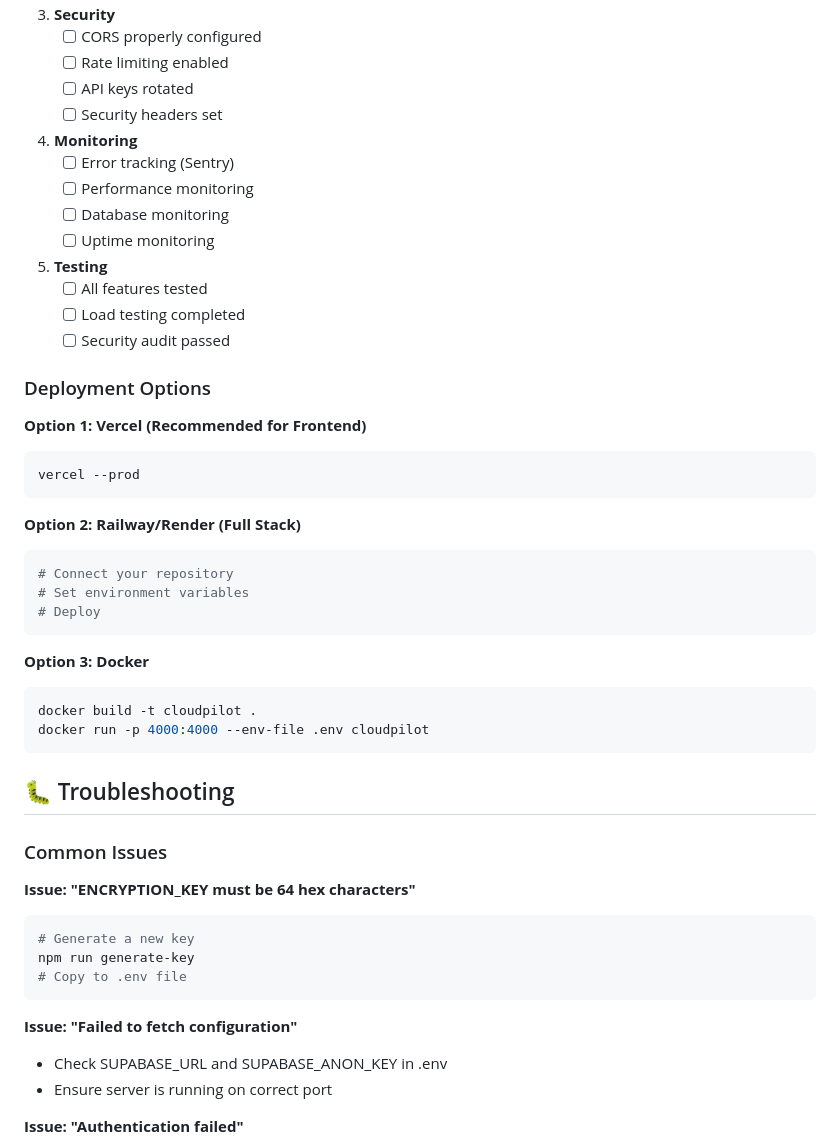
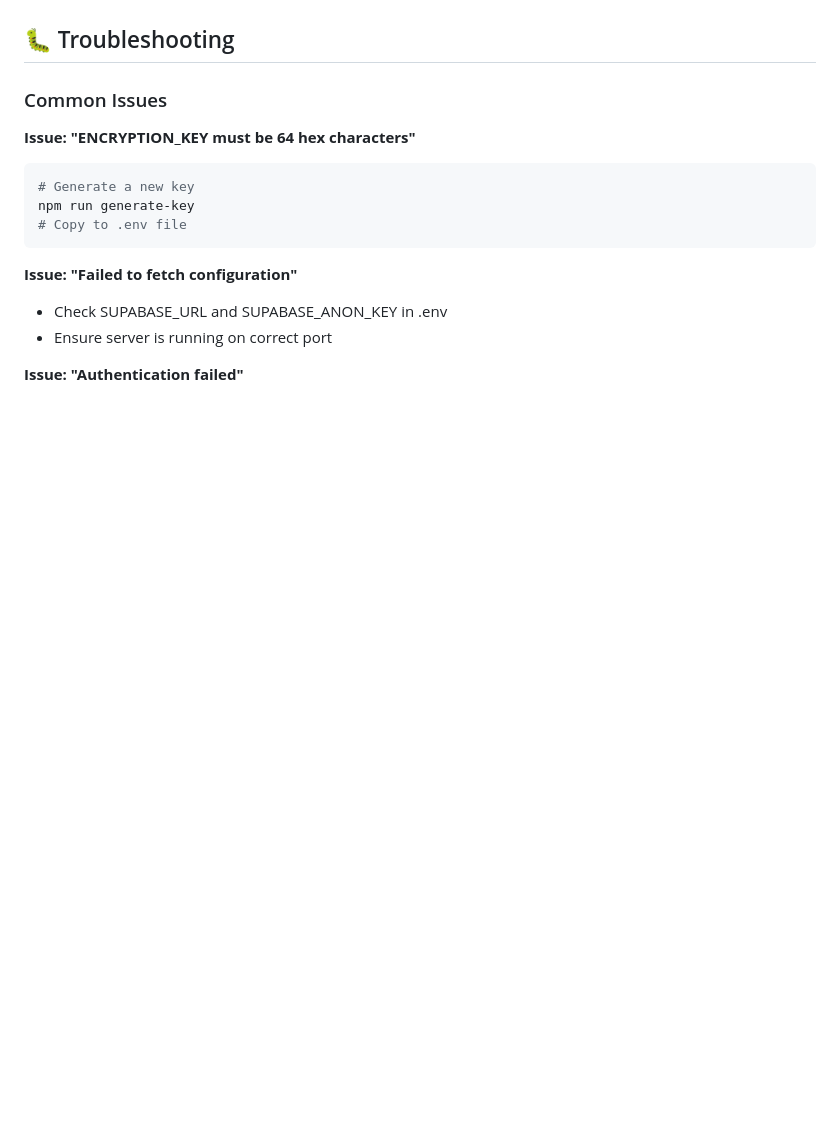
Before and after one commit to mulikruchi07/CloudPilot, a Markdown page: README.md, the part around one of its changes. Rendered like a GitHub page; blank space fills up the shorter version.

````diff
--- a/README.md
+++ b/README.md
@@ -289,39 +230,3 @@ headers: {
-3. **Security**
-   - [ ] CORS properly configured
-   - [ ] Rate limiting enabled
-   - [ ] API keys rotated
-   - [ ] Security headers set
-
-4. **Monitoring**
-   - [ ] Error tracking (Sentry)
-   - [ ] Performance monitoring
-   - [ ] Database monitoring
-   - [ ] Uptime monitoring
-
-5. **Testing**
-   - [ ] All features tested
-   - [ ] Load testing completed
-   - [ ] Security audit passed
-
-### Deployment Options
-
-**Option 1: Vercel (Recommended for Frontend)**
-```bash
-vercel --prod
-```
-
-**Option 2: Railway/Render (Full Stack)**
-```bash
-# Connect your repository
-# Set environment variables
-# Deploy
-```
-
-**Option 3: Docker**
-```bash
-docker build -t cloudpilot .
-docker run -p 4000:4000 --env-file .env cloudpilot
-```
 
 ## 🐛 Troubleshooting
 
````
Also changed, not shown: other parts of README.md (+0 -84 lines).
